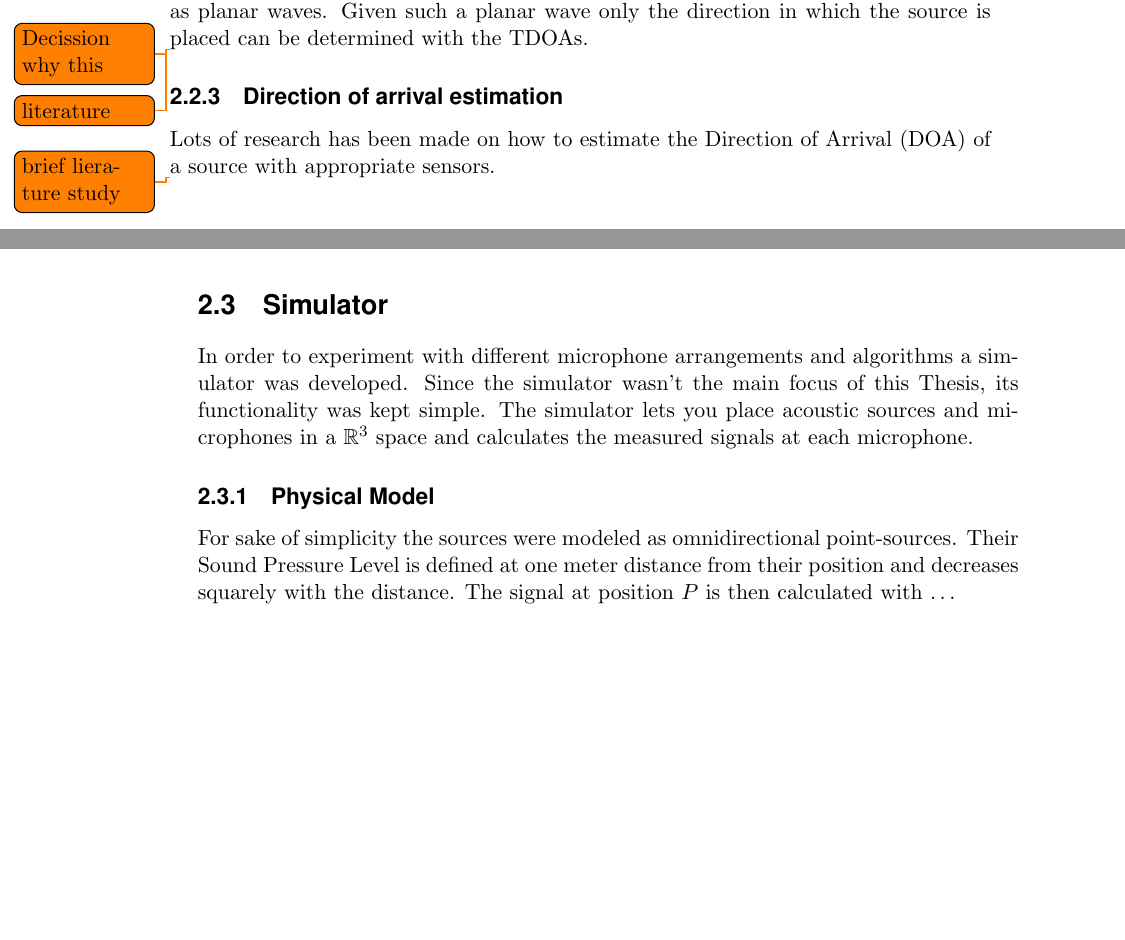
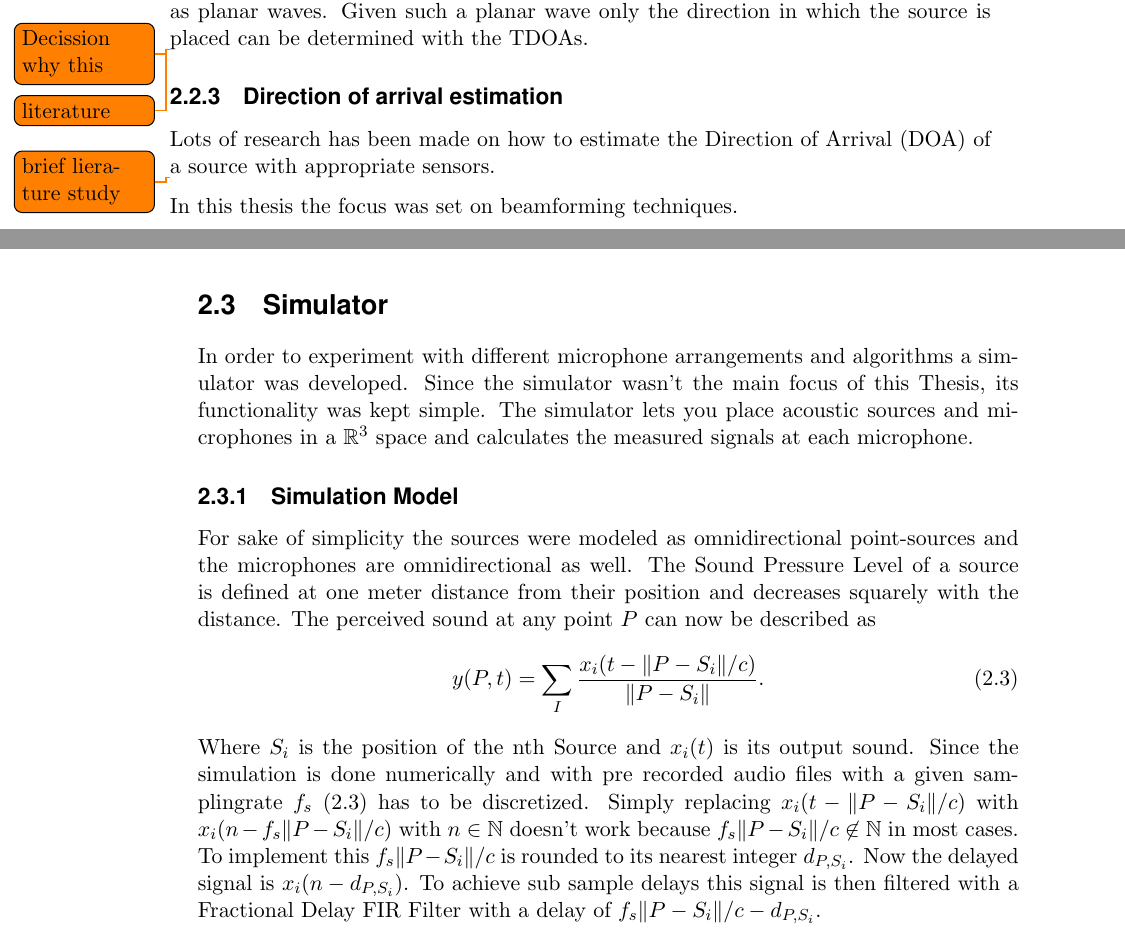
Before and after one commit to PA-OST-2023/heron-documentation, a LaTeX thesis (PA_Project_Heron.tex, which reads sections/3_source_localization.tex): two parts of pages 14 and 15 of 45, joined at a grey line, cut so that both start at the same text, the shorter picture padded with empty space. Compiled offline with pdfLaTeX.

Commit message:
words are hard to find

```diff
--- a/sections/3_source_localization.tex
+++ b/sections/3_source_localization.tex
@@ -92,6 +92,9 @@ with appropriate sensors.
 
 \todo{brief lierature study}
 
+In this thesis the focus was set on beamforming techniques.
+
+
 \begin{figure}
   \centering
   %    \includegraphics[width=0.25\textwidth]{mesh}
@@ -107,8 +110,26 @@ Since the simulator wasn't the main focus of this Thesis, its functionality was
 The simulator lets you place acoustic sources and microphones in a $\mathbb{R}^3$ space and calculates
 the measured signals at each microphone.
 
-\subsection{Physical Model}
-For sake of simplicity the sources were modeled as omnidirectional point-sources.
-Their Sound Pressure Level is defined at one meter distance from their position and decreases
+\subsection{Simulation Model}
+For sake of simplicity the sources were modeled as omnidirectional point-sources and the
+microphones are omnidirectional as well.
+The Sound Pressure Level of a source is defined at one meter distance from their position and decreases
 squarely with the distance.
-The signal at position $P$ is then calculated with \dots
+The perceived sound at any point $P$ can now be described as
+\begin{equation}
+  \label[type]{ssl:eq:simcont}
+  y(P, t) = \sum_{I} \frac{x_i(t - \lVert P - S_i\rVert/c)}{\lVert P - S_i\rVert}.
+\end{equation}
+Where $S_i$ is the position of the nth Source and $x_i(t)$ is its output sound.
+Since the simulation is done numerically and with pre recorded audio files with a given
+samplingrate $f_s$ \eqref{ssl:eq:simcont} has to be discretized.
+Simply replacing $x_i(t - \lVert P - S_i\rVert/c)$ with
+$x_i(n - f_s \lVert P - S_i\rVert/c)$ with
+$n \in \mathbb{N}$ doesn't work because
+$f_s \lVert P - S_i\rVert/c \not \in \mathbb{N}$ in most cases.
+To implement this $f_s \lVert P - S_i\rVert/c$ is rounded to
+its nearest integer $d_{P,S_i}$.
+Now the delayed signal is $x_i(n - d_{P,S_i})$.
+To achieve sub sample delays this signal is then filtered
+with a Fractional Delay FIR Filter with a delay of
+$f_s \lVert P - S_i\rVert/c - d_{P,S_i}$.
```
Also changed, not shown: images/2_source_localization/simulator.tex (added, +48 -0 lines), images/2_source_localization/simulator.pdf (added), sections/3_source_localization.tex (2 more changed lines).
